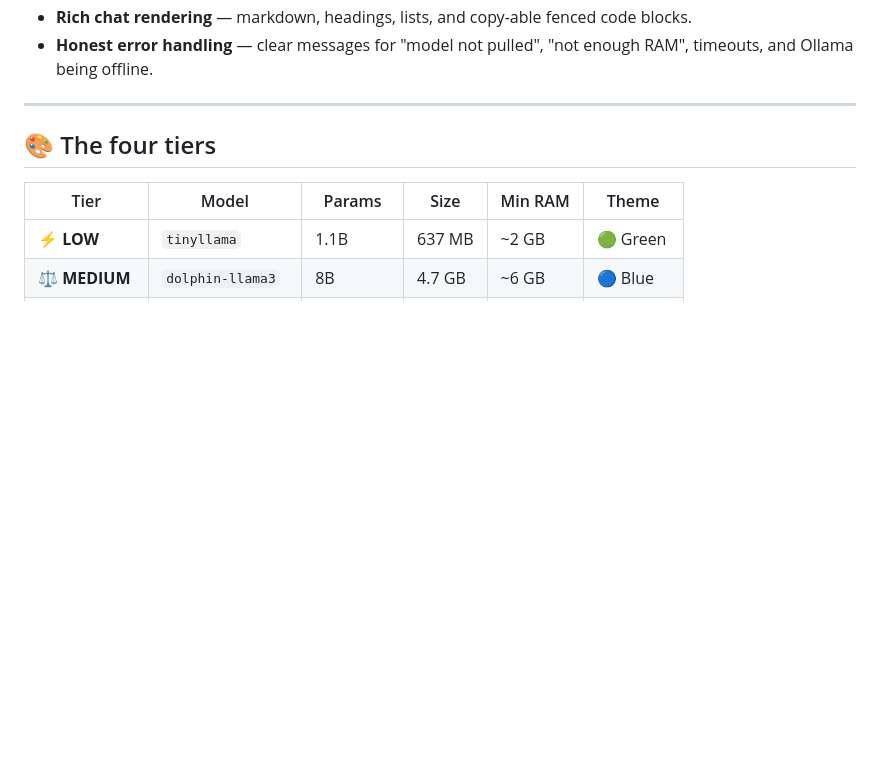
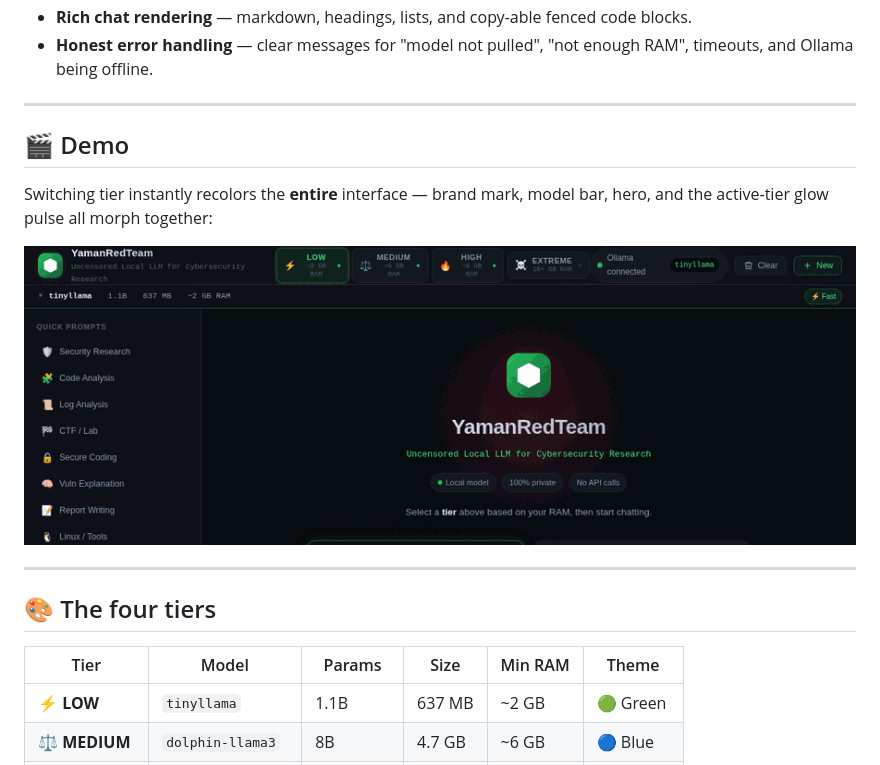
Before and after one commit to Yaman-RedTeam/Local-LLM-YamanRedTeam, a Markdown page: README.md, the part around the change. GitHub-like rendering; pictures changed too: screenshots/demo.gif (added); blank space fills up the shorter version.

Commit message:
Add animated demo GIF to README
Show the live tier-switching UX — the whole UI recoloring across
LOW/MEDIUM/HIGH/EXTREME with the active-tier glow pulse (900px, ~170 KB).

Co-Authored-By: Claude Opus 4.8 <noreply@anthropic.com>
Claude-Session: https://claude.ai/code/session_01WRx3jXoqAJX1pJvygEbep6

```diff
--- a/README.md
+++ b/README.md
@@ -33,6 +33,17 @@ third-party API.
   code blocks.
 - **Honest error handling** — clear messages for "model not pulled",
   "not enough RAM", timeouts, and Ollama being offline.
+
+---
+
+## 🎬 Demo
+
+Switching tier instantly recolors the **entire** interface — brand mark,
+model bar, hero, and the active-tier glow pulse all morph together:
+
+<p align="center">
+  <img src="screenshots/demo.gif" alt="Switching tiers recolors the whole UI in real time" width="880">
+</p>
 
 ---
 
```
